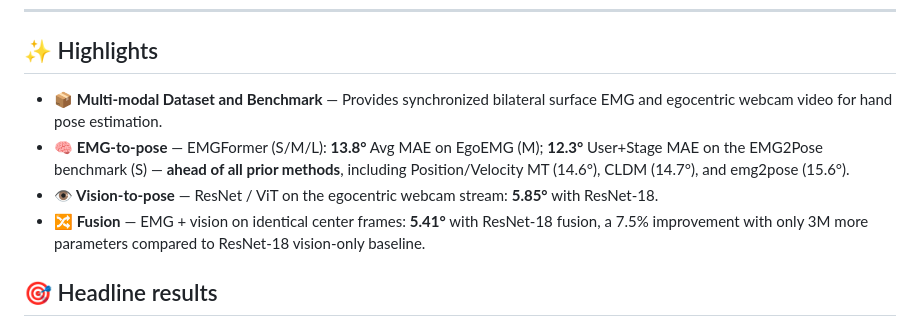
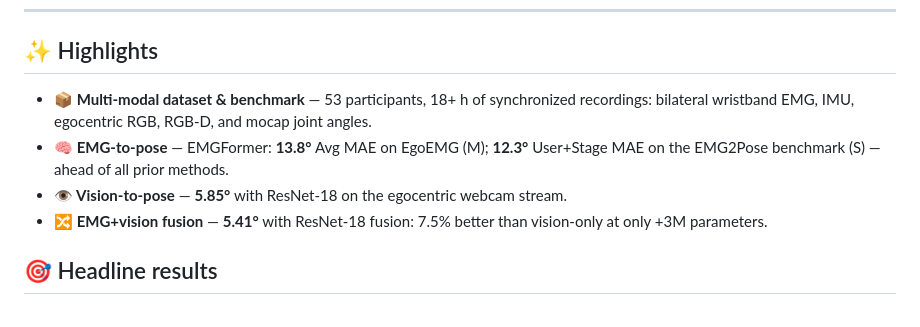
Before and after one commit to zhenqis123/EgoEMG, a Markdown page: README.md, the part around one of its changes. Rendered like a GitHub page.

Commit message:
docs: tighten Highlights and cite headline baselines
- Rewrite Highlights bullets: lead the dataset bullet with concrete
  stats instead of restating the tagline, drop the baseline list
  duplicated by the Headline results table, concise fusion wording
- Link the two headline baselines to their source papers: emg2pose
  (Salter et al., NeurIPS 2024 D&B, arXiv:2412.02725) and
  Position/Velocity MT (Hadidi et al., 2026, arXiv:2603.08212)

```diff
--- a/README.md
+++ b/README.md
@@ -30,12 +30,14 @@
 
 ## ✨ Highlights
 
-- **📦 Multi-modal Dataset and Benchmark** — Provides synchronized bilateral surface EMG and egocentric webcam video for hand pose estimation.
-- **🧠 EMG-to-pose** — EMGFormer (S/M/L): **13.8°** Avg MAE on EgoEMG (M);
-  **12.3°** User+Stage MAE on the EMG2Pose benchmark (S) — **ahead of all prior methods**,
-  including Position/Velocity MT (14.6°), CLDM (14.7°), and emg2pose (15.6°).
-- **👁️ Vision-to-pose** — ResNet / ViT on the egocentric webcam stream: **5.85°** with ResNet-18.
-- **🔀 Fusion** — EMG + vision on identical center frames: **5.41°** with ResNet-18 fusion, a 7.5% improvement with only 3M more parameters compared to ResNet-18 vision-only baseline.
+- **📦 Multi-modal dataset & benchmark** — 53 participants, 18+ h of synchronized
+  recordings: bilateral wristband EMG, IMU, egocentric RGB, RGB-D, and mocap
+  joint angles.
+- **🧠 EMG-to-pose** — EMGFormer: **13.8°** Avg MAE on EgoEMG (M); **12.3°**
+  User+Stage MAE on the EMG2Pose benchmark (S) — ahead of all prior methods.
+- **👁️ Vision-to-pose** — **5.85°** with ResNet-18 on the egocentric webcam stream.
+- **🔀 EMG+vision fusion** — **5.41°** with ResNet-18 fusion: 7.5% better than
+  vision-only at only +3M parameters.
 
 ## 🎯 Headline results
 
```
Also changed, not shown: other parts of README.md (+2 -2 lines).
